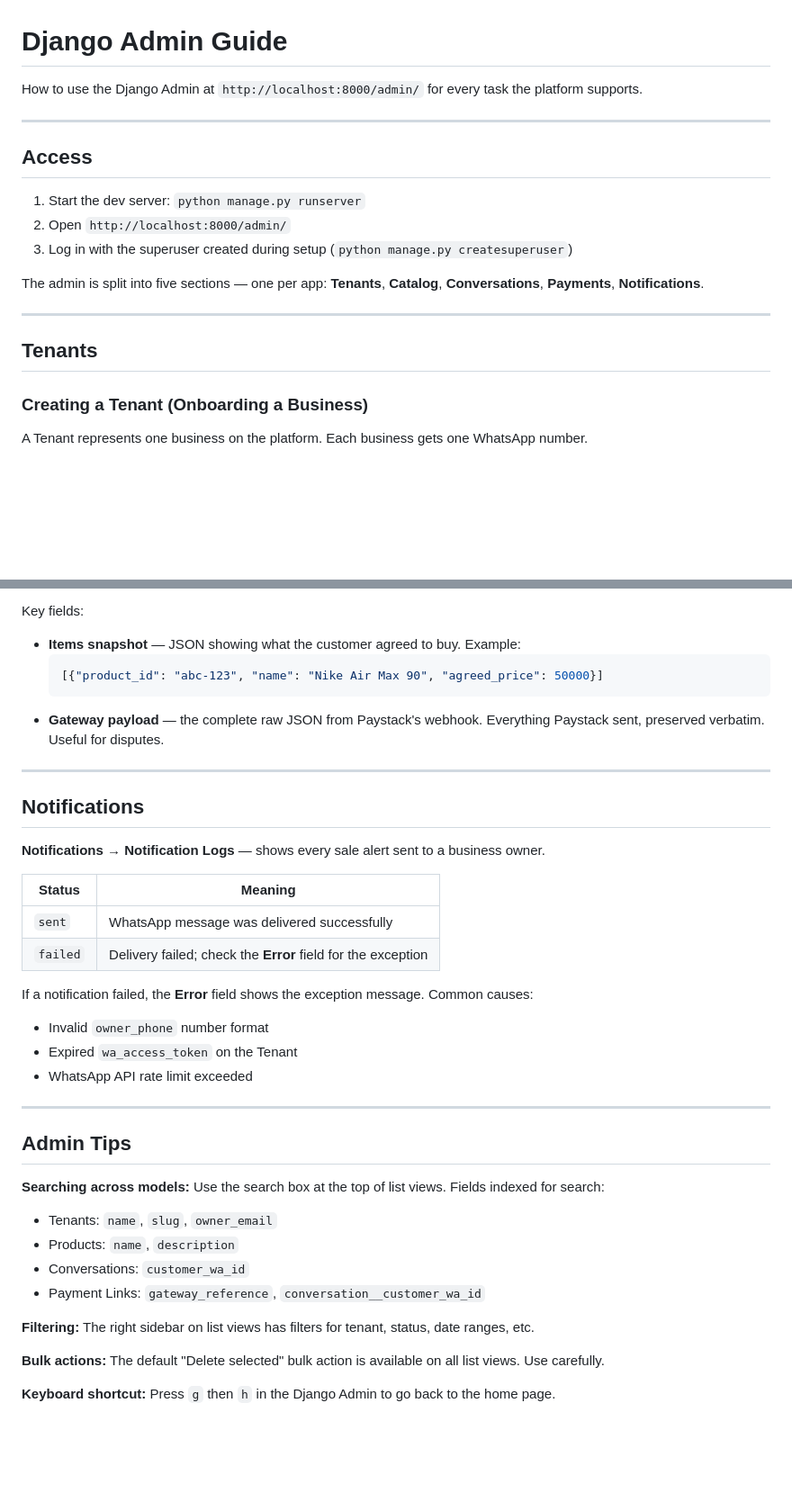
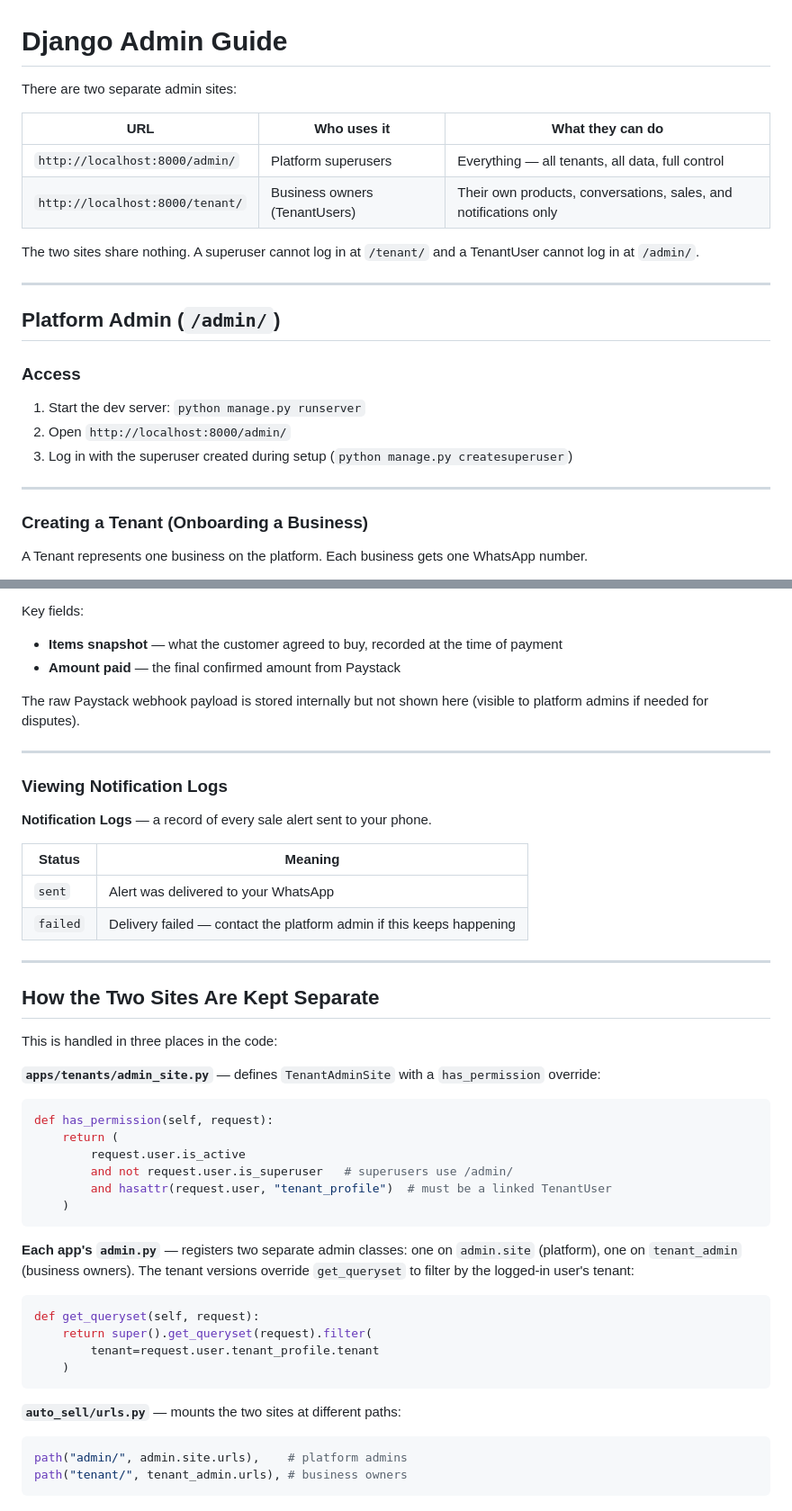
Before and after one commit to Chiemezuo/auto-sell, a Markdown page: docs/admin.md, 2 parts joined by grey strips. Shown at 90% size. GitHub-like rendering; blank space fills up the shorter version.

````diff
--- a/docs/admin.md
+++ b/docs/admin.md
@@ -1,20 +1,25 @@
 # Django Admin Guide
 
-How to use the Django Admin at `http://localhost:8000/admin/` for every task the platform supports.
+There are two separate admin sites:
+
+| URL | Who uses it | What they can do |
+|---|---|---|
+| `http://localhost:8000/admin/` | Platform superusers | Everything — all tenants, all data, full control |
+| `http://localhost:8000/tenant/` | Business owners (TenantUsers) | Their own products, conversations, sales, and notifications only |
+
+The two sites share nothing. A superuser cannot log in at `/tenant/` and a TenantUser cannot log in at `/admin/`.
 
 ---
 
-## Access
+## Platform Admin (`/admin/`)
+
+### Access
 
 1. Start the dev server: `python manage.py runserver`
 2. Open `http://localhost:8000/admin/`
 3. Log in with the superuser created during setup (`python manage.py createsuperuser`)
 
-The admin is split into five sections — one per app: **Tenants**, **Catalog**, **Conversations**, **Payments**, **Notifications**.
-
 ---
-
-## Tenants
 
 ### Creating a Tenant (Onboarding a Business)
 
@@ -166,39 +170,47 @@ To investigate a payment, click the `gateway_reference` and look up the same ref
 
 Key fields:
-- **Items snapshot** — JSON showing what the customer agreed to buy. Example:
-  ```json
-  [{"product_id": "abc-123", "name": "Nike Air Max 90", "agreed_price": 50000}]
-  ```
-- **Gateway payload** — the complete raw JSON from Paystack's webhook. Everything Paystack sent, preserved verbatim. Useful for disputes.
+- **Items snapshot** — what the customer agreed to buy, recorded at the time of payment
+- **Amount paid** — the final confirmed amount from Paystack
+
+The raw Paystack webhook payload is stored internally but not shown here (visible to platform admins if needed for disputes).
 
 ---
 
-## Notifications
+### Viewing Notification Logs
 
-**Notifications → Notification Logs** — shows every sale alert sent to a business owner.
+**Notification Logs** — a record of every sale alert sent to your phone.
 
 | Status | Meaning |
 |---|---|
-| `sent` | WhatsApp message was delivered successfully |
-| `failed` | Delivery failed; check the **Error** field for the exception |
-
-If a notification failed, the **Error** field shows the exception message. Common causes:
-- Invalid `owner_phone` number format
-- Expired `wa_access_token` on the Tenant
-- WhatsApp API rate limit exceeded
+| `sent` | Alert was delivered to your WhatsApp |
+| `failed` | Delivery failed — contact the platform admin if this keeps happening |
 
 ---
 
-## Admin Tips
+## How the Two Sites Are Kept Separate
 
-**Searching across models:** Use the search box at the top of list views. Fields indexed for search:
-- Tenants: `name`, `slug`, `owner_email`
-- Products: `name`, `description`
-- Conversations: `customer_wa_id`
-- Payment Links: `gateway_reference`, `conversation__customer_wa_id`
+This is handled in three places in the code:
 
-**Filtering:** The right sidebar on list views has filters for tenant, status, date ranges, etc.
+**`apps/tenants/admin_site.py`** — defines `TenantAdminSite` with a `has_permission` override:
+```python
+def has_permission(self, request):
+    return (
+        request.user.is_active
+        and not request.user.is_superuser   # superusers use /admin/
+        and hasattr(request.user, "tenant_profile")  # must be a linked TenantUser
+    )
+```
 
-**Bulk actions:** The default "Delete selected" bulk action is available on all list views. Use carefully.
+**Each app's `admin.py`** — registers two separate admin classes: one on `admin.site` (platform), one on `tenant_admin` (business owners). The tenant versions override `get_queryset` to filter by the logged-in user's tenant:
+```python
+def get_queryset(self, request):
+    return super().get_queryset(request).filter(
+        tenant=request.user.tenant_profile.tenant
+    )
+```
 
-**Keyboard shortcut:** Press `g` then `h` in the Django Admin to go back to the home page.
+**`auto_sell/urls.py`** — mounts the two sites at different paths:
+```python
+path("admin/", admin.site.urls),    # platform admins
+path("tenant/", tenant_admin.urls), # business owners
+```
````
Also changed, not shown: other parts of docs/admin.md (+76 -77 lines).
